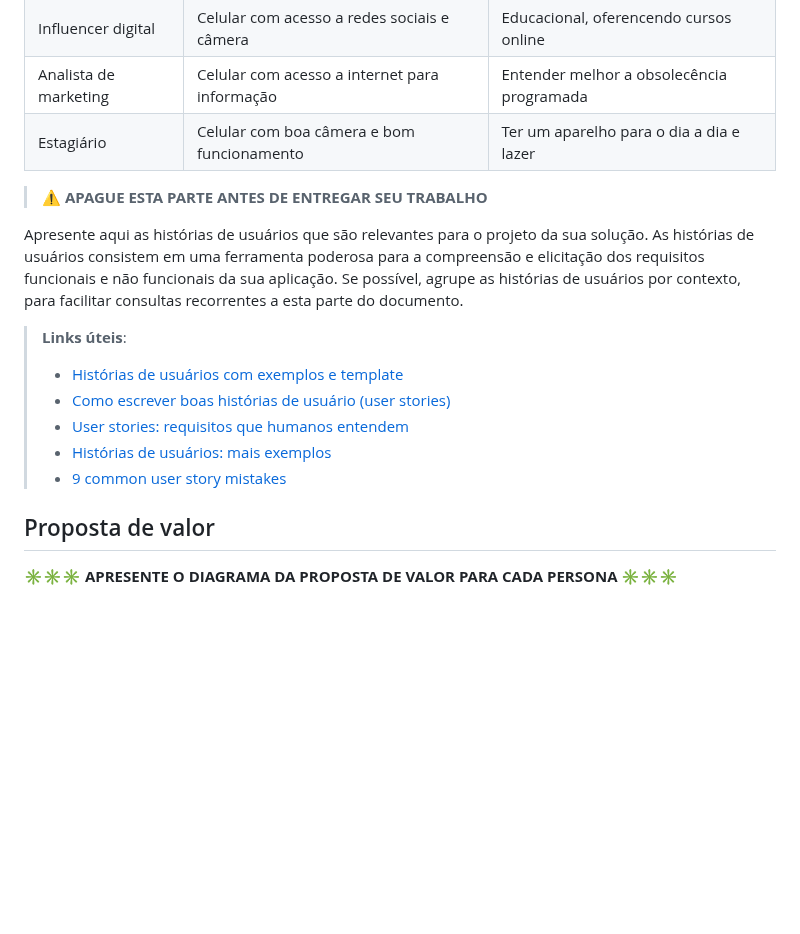
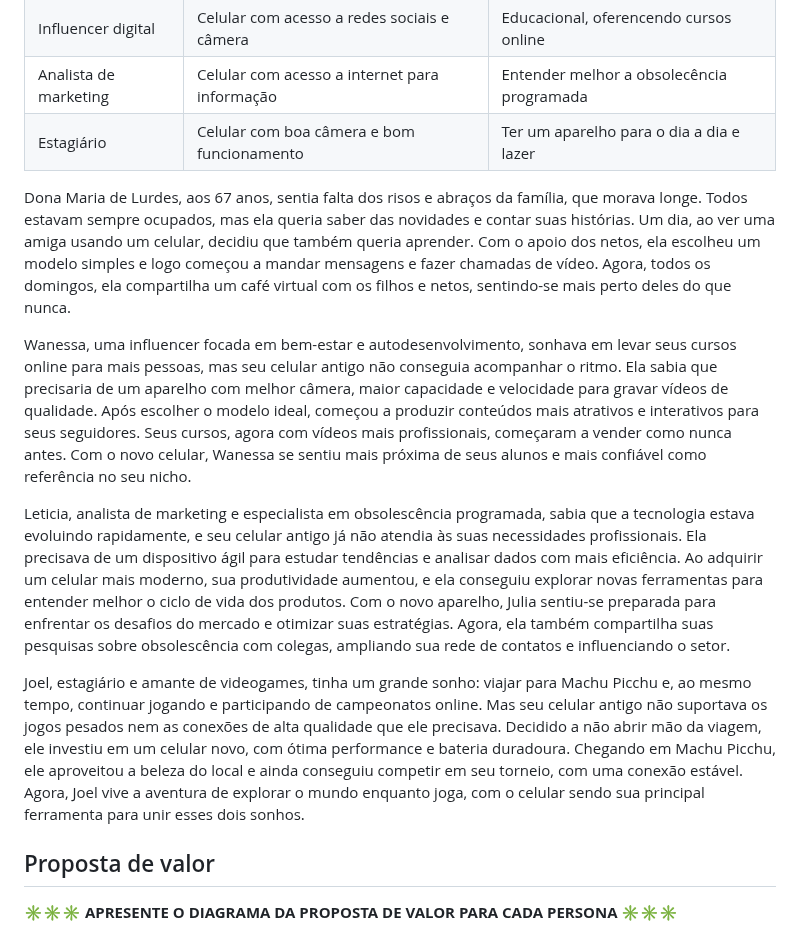
Before and after one commit to ICEI-PUC-Minas-PCO-SI/pco-si-2024-2-tiaw-ecocel, a Markdown page: docs/03-Product-design.md, the part around the change. GitHub-like rendering; blank space fills up the shorter version.

Commit message:
Histórias

```diff
--- a/docs/03-Product-design.md
+++ b/docs/03-Product-design.md
@@ -12,16 +12,15 @@ Com base na análise das personas, foram identificadas as seguintes histórias d
 |Analista de marketing| Celular com acesso a internet para informação| Entender melhor a obsolecência programada |
 |Estagiário           | Celular com boa câmera e bom funcionamento   | Ter um aparelho para o dia a dia e lazer  |
 
-> ⚠️ **APAGUE ESTA PARTE ANTES DE ENTREGAR SEU TRABALHO**
 
-Apresente aqui as histórias de usuários que são relevantes para o projeto da sua solução. As histórias de usuários consistem em uma ferramenta poderosa para a compreensão e elicitação dos requisitos funcionais e não funcionais da sua aplicação. Se possível, agrupe as histórias de usuários por contexto, para facilitar consultas recorrentes a esta parte do documento.
+Dona Maria de Lurdes, aos 67 anos, sentia falta dos risos e abraços da família, que morava longe. Todos estavam sempre ocupados, mas ela queria saber das novidades e contar suas histórias. Um dia, ao ver uma amiga usando um celular, decidiu que também queria aprender. Com o apoio dos netos, ela escolheu um modelo simples e logo começou a mandar mensagens e fazer chamadas de vídeo. Agora, todos os domingos, ela compartilha um café virtual com os filhos e netos, sentindo-se mais perto deles do que nunca.
 
-> **Links úteis**:
-> - [Histórias de usuários com exemplos e template](https://www.atlassian.com/br/agile/project-management/user-stories)
-> - [Como escrever boas histórias de usuário (user stories)](https://medium.com/vertice/como-escrever-boas-users-stories-hist%C3%B3rias-de-usu%C3%A1rios-b29c75043fac)
-> - [User stories: requisitos que humanos entendem](https://www.luiztools.com.br/post/user-stories-descricao-de-requisitos-que-humanos-entendem/)
-> - [Histórias de usuários: mais exemplos](https://www.reqview.com/doc/user-stories-example.html)
-> - [9 common user story mistakes](https://airfocus.com/blog/user-story-mistakes/)
+Wanessa, uma influencer focada em bem-estar e autodesenvolvimento, sonhava em levar seus cursos online para mais pessoas, mas seu celular antigo não conseguia acompanhar o ritmo. Ela sabia que precisaria de um aparelho com melhor câmera, maior capacidade e velocidade para gravar vídeos de qualidade. Após escolher o modelo ideal, começou a produzir conteúdos mais atrativos e interativos para seus seguidores. Seus cursos, agora com vídeos mais profissionais, começaram a vender como nunca antes. Com o novo celular, Wanessa se sentiu mais próxima de seus alunos e mais confiável como referência no seu nicho.
+
+Leticia, analista de marketing e especialista em obsolescência programada, sabia que a tecnologia estava evoluindo rapidamente, e seu celular antigo já não atendia às suas necessidades profissionais. Ela precisava de um dispositivo ágil para estudar tendências e analisar dados com mais eficiência. Ao adquirir um celular mais moderno, sua produtividade aumentou, e ela conseguiu explorar novas ferramentas para entender melhor o ciclo de vida dos produtos. Com o novo aparelho, Julia sentiu-se preparada para enfrentar os desafios do mercado e otimizar suas estratégias. Agora, ela também compartilha suas pesquisas sobre obsolescência com colegas, ampliando sua rede de contatos e influenciando o setor.
+
+Joel, estagiário e amante de videogames, tinha um grande sonho: viajar para Machu Picchu e, ao mesmo tempo, continuar jogando e participando de campeonatos online. Mas seu celular antigo não suportava os jogos pesados nem as conexões de alta qualidade que ele precisava. Decidido a não abrir mão da viagem, ele investiu em um celular novo, com ótima performance e bateria duradoura. Chegando em Machu Picchu, ele aproveitou a beleza do local e ainda conseguiu competir em seu torneio, com uma conexão estável. Agora, Joel vive a aventura de explorar o mundo enquanto joga, com o celular sendo sua principal ferramenta para unir esses dois sonhos.
+
 
 
 ## Proposta de valor
```
